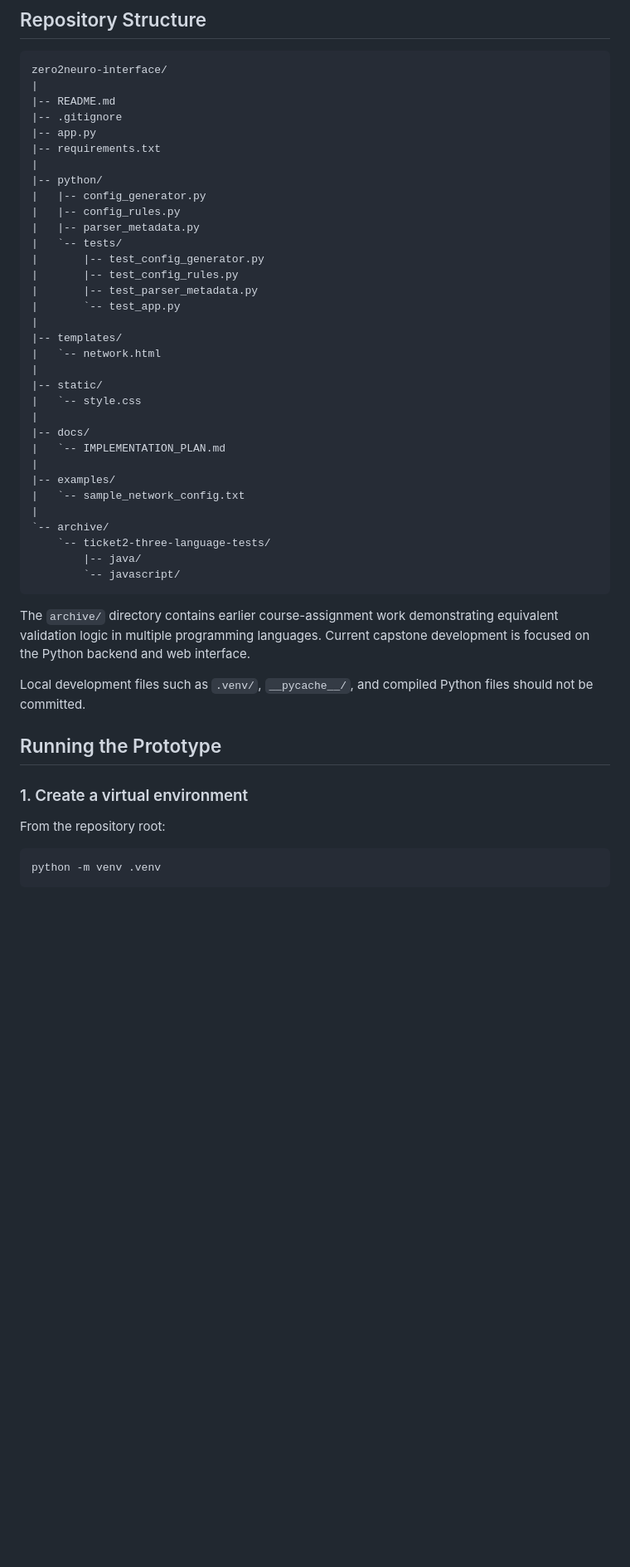
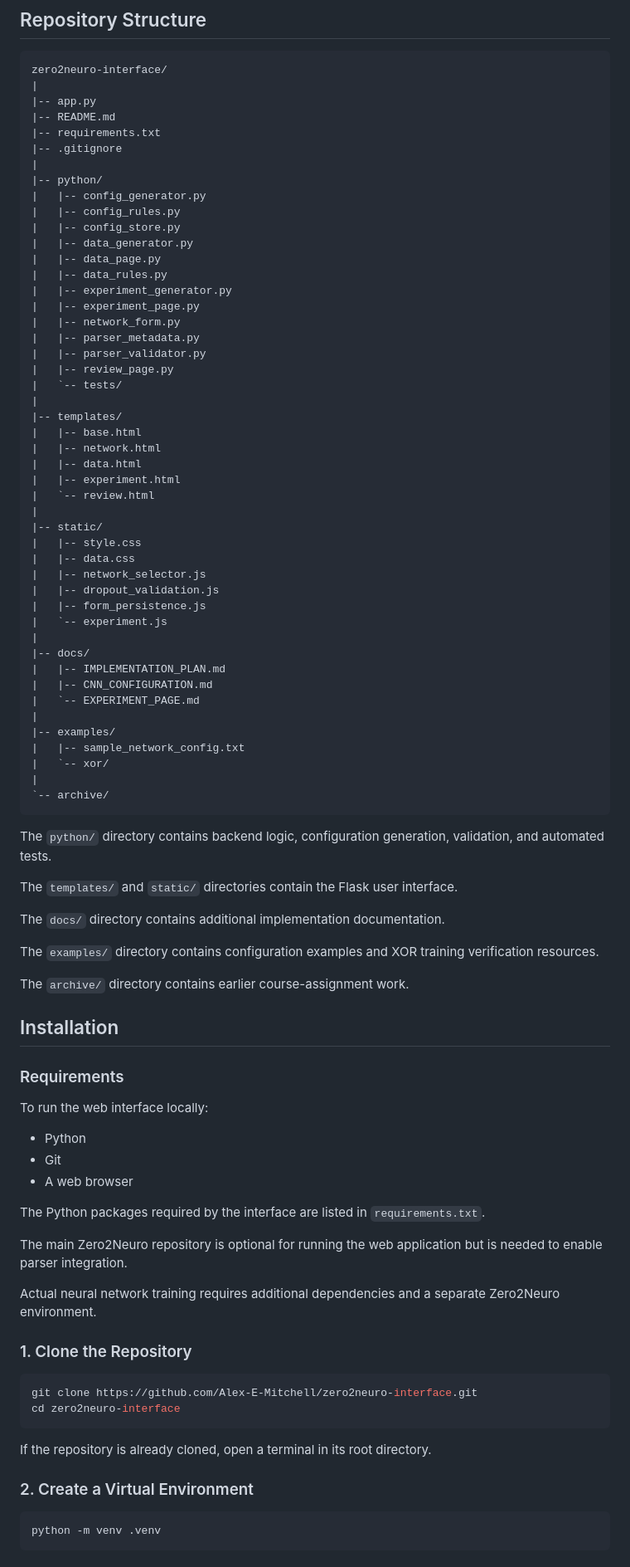
Before and after one commit to Alex-E-Mitchell/zero2neuro-interface, a Markdown page: README.md, the part around one of its changes. Shown at 83% size. Drawn GitHub-style; blank space fills up the shorter version.

````diff
--- a/README.md
+++ b/README.md
@@ -155,48 +205,89 @@ maintained architecture constraints stay separate.
 ```text
 zero2neuro-interface/
 |
+|-- app.py
 |-- README.md
+|-- requirements.txt
 |-- .gitignore
-|-- app.py
-|-- requirements.txt
 |
 |-- python/
 |   |-- config_generator.py
 |   |-- config_rules.py
+|   |-- config_store.py
+|   |-- data_generator.py
+|   |-- data_page.py
+|   |-- data_rules.py
+|   |-- experiment_generator.py
+|   |-- experiment_page.py
+|   |-- network_form.py
 |   |-- parser_metadata.py
+|   |-- parser_validator.py
+|   |-- review_page.py
 |   `-- tests/
-|       |-- test_config_generator.py
-|       |-- test_config_rules.py
-|       |-- test_parser_metadata.py
-|       `-- test_app.py
 |
 |-- templates/
-|   `-- network.html
+|   |-- base.html
+|   |-- network.html
+|   |-- data.html
+|   |-- experiment.html
+|   `-- review.html
 |
 |-- static/
-|   `-- style.css
+|   |-- style.css
+|   |-- data.css
+|   |-- network_selector.js
+|   |-- dropout_validation.js
+|   |-- form_persistence.js
+|   `-- experiment.js
 |
 |-- docs/
-|   `-- IMPLEMENTATION_PLAN.md
+|   |-- IMPLEMENTATION_PLAN.md
+|   |-- CNN_CONFIGURATION.md
+|   `-- EXPERIMENT_PAGE.md
 |
 |-- examples/
-|   `-- sample_network_config.txt
+|   |-- sample_network_config.txt
+|   `-- xor/
 |
 `-- archive/
-    `-- ticket2-three-language-tests/
-        |-- java/
-        `-- javascript/
 ```
 
-The `archive/` directory contains earlier course-assignment work demonstrating equivalent validation logic in multiple programming languages. Current capstone development is focused on the Python backend and web interface.
+The `python/` directory contains backend logic, configuration generation, validation, and automated tests.
 
-Local development files such as `.venv/`, `__pycache__/`, and compiled Python files should not be committed.
+The `templates/` and `static/` directories contain the Flask user interface.
 
-## Running the Prototype
+The `docs/` directory contains additional implementation documentation.
 
-### 1. Create a virtual environment
+The `examples/` directory contains configuration examples and XOR training verification resources.
 
-From the repository root:
+The `archive/` directory contains earlier course-assignment work.
+
+## Installation
+
+### Requirements
+
+To run the web interface locally:
+
+- Python
+- Git
+- A web browser
+
+The Python packages required by the interface are listed in `requirements.txt`.
+
+The main Zero2Neuro repository is optional for running the web application but is needed to enable parser integration.
+
+Actual neural network training requires additional dependencies and a separate Zero2Neuro environment.
+
+### 1. Clone the Repository
+
+```powershell
+git clone https://github.com/Alex-E-Mitchell/zero2neuro-interface.git
+cd zero2neuro-interface
+```
+
+If the repository is already cloned, open a terminal in its root directory.
+
+### 2. Create a Virtual Environment
 
 ```powershell
 python -m venv .venv
````
Also changed, not shown: other parts of README.md (+310 -166 lines).
